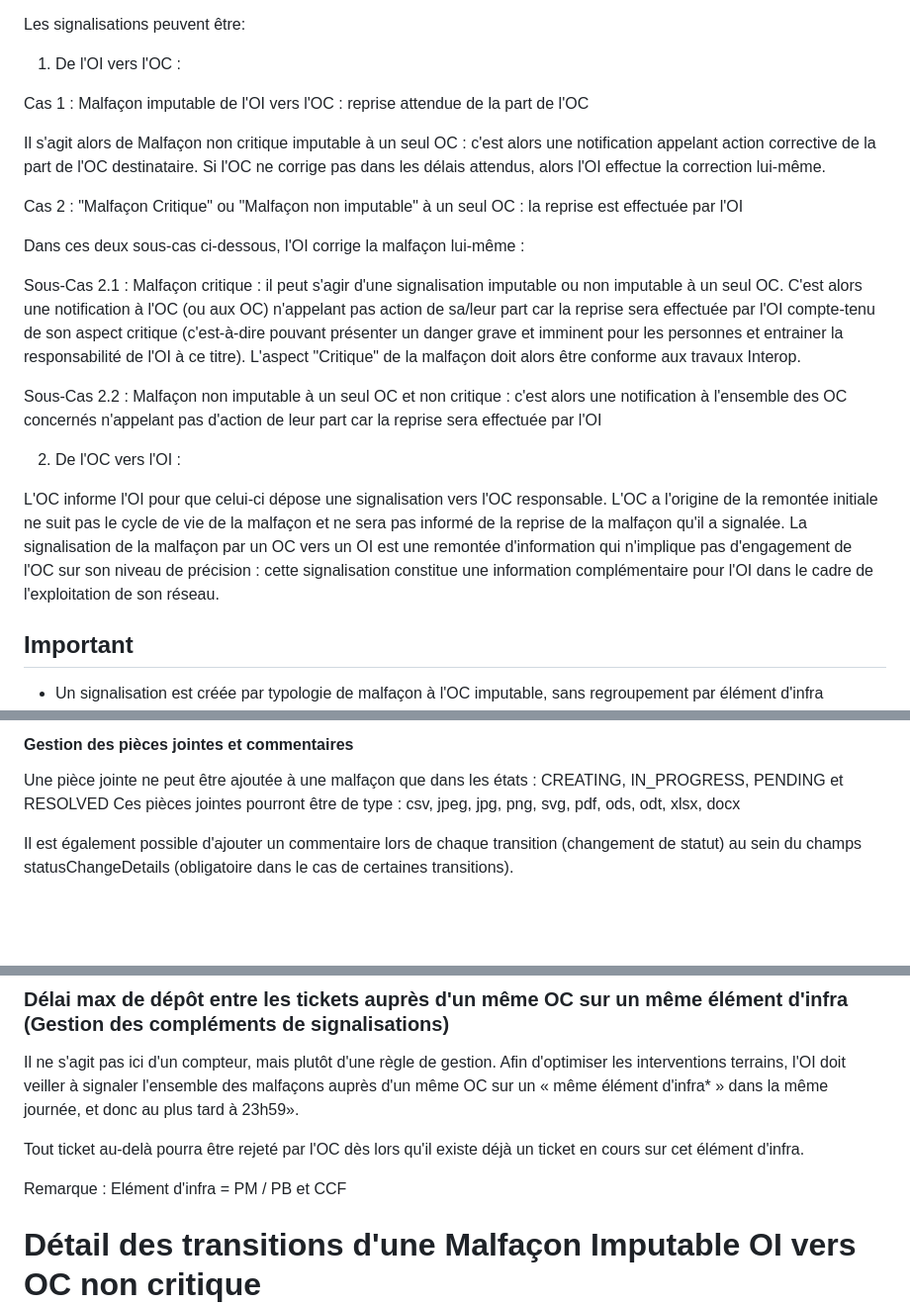
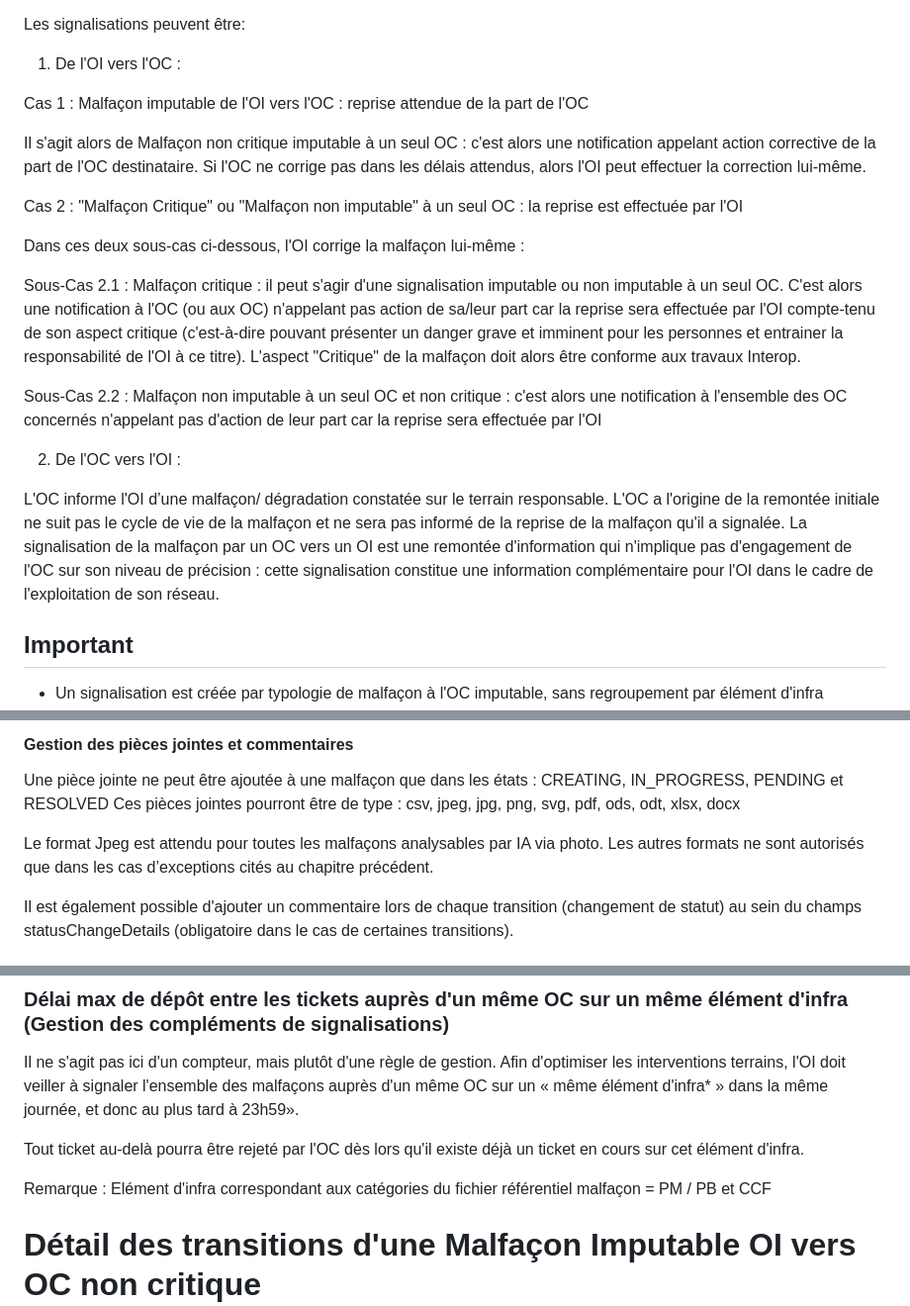
Before and after one commit to before-interop/malfacon, a Markdown page: README.md, 3 parts joined by grey strips. Shown at 99% size. Drawn GitHub-style; blank space fills up the shorter version.

```diff
--- a/README.md
+++ b/README.md
@@ -38,7 +38,7 @@ Les signalisations peuvent être:
 
 Cas 1 : Malfaçon imputable de l'OI vers l'OC : reprise attendue de la part de l'OC
 
-Il s'agit alors de Malfaçon non critique imputable à un seul OC : c'est alors une notification appelant action corrective de la part de l'OC destinataire. Si l'OC ne corrige pas dans les délais attendus, alors l'OI effectue la correction lui-même.
+Il s'agit alors de Malfaçon non critique imputable à un seul OC : c'est alors une notification appelant action corrective de la part de l'OC destinataire. Si l'OC ne corrige pas dans les délais attendus, alors l'OI peut effectuer la correction lui-même.
 
 Cas 2 : "Malfaçon Critique"  ou "Malfaçon non imputable" à un seul OC : la reprise est effectuée par l'OI
 
@@ -50,7 +50,7 @@ Sous-Cas 2.2 : Malfaçon non imputable à un seul OC et non critique : c'est alo
 
 2) De l'OC vers l'OI :
 
-L'OC informe l'OI pour que celui-ci dépose une signalisation vers l'OC responsable. L'OC a l'origine de la remontée initiale ne suit pas le cycle de vie de la malfaçon et ne sera pas informé de la reprise de la malfaçon qu'il a signalée.  La signalisation de la malfaçon par un OC vers un OI est une remontée d'information qui n'implique pas d'engagement de l'OC sur son niveau de précision : cette signalisation constitue une information complémentaire pour l'OI dans le cadre de l'exploitation de son réseau.
+L'OC informe l'OI d’une malfaçon/ dégradation constatée sur le terrain responsable. L'OC a l'origine de la remontée initiale ne suit pas le cycle de vie de la malfaçon et ne sera pas informé de la reprise de la malfaçon qu'il a signalée.  La signalisation de la malfaçon par un OC vers un OI est une remontée d'information qui n'implique pas d'engagement de l'OC sur son niveau de précision : cette signalisation constitue une information complémentaire pour l'OI dans le cadre de l'exploitation de son réseau.
 
 ## Important
 
@@ -82,6 +82,8 @@ Les différents types de malfaçons sont :
 
 Une pièce jointe ne peut être ajoutée à une malfaçon que dans les états : CREATING, IN_PROGRESS, PENDING et RESOLVED
 Ces pièces jointes pourront être de type : csv, jpeg, jpg, png, svg, pdf, ods, odt, xlsx, docx
+
+Le format Jpeg est attendu pour toutes les malfaçons analysables par IA via photo. Les autres formats ne sont autorisés que dans les cas d’exceptions cités au chapitre précédent.
 
 Il est également possible d'ajouter un commentaire lors de chaque transition (changement de statut) au sein du champs statusChangeDetails (obligatoire dans le cas de certaines transitions).
 
@@ -127,7 +129,7 @@ Afin d'optimiser les interventions terrains, l'OI doit veiller à signaler l'ens
 
 Tout ticket au-delà pourra être rejeté par l'OC dès lors qu'il existe déjà un ticket en cours sur cet élément d'infra.
 
-Remarque : Elément d'infra = PM / PB et CCF
+Remarque : Elément d'infra correspondant aux catégories du fichier référentiel malfaçon = PM / PB et CCF
 
 # Détail des transitions d'une Malfaçon Imputable OI vers OC non critique
 
```
